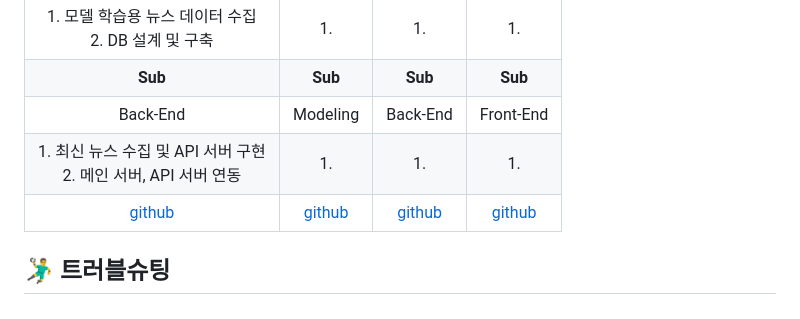
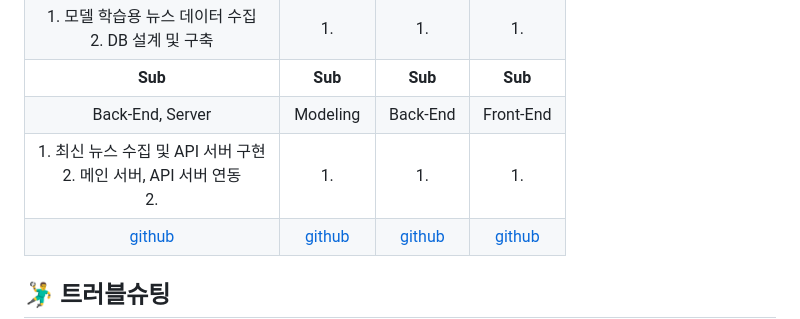
Before and after one commit to 2024-SMHRD-KDT-LangIntelligence-1/4identity, a Markdown page: README.md, the part around the change printed below. GitHub-like rendering.

```diff
--- a/README.md
+++ b/README.md
@@ -130,13 +124,13 @@
     <td align="center"><b>Sub</b></td>
   </tr>
   <tr>
-    <td align="center">Back-End</td>
+    <td align="center">Back-End, Server</td>
     <td align="center">Modeling</td>
     <td align="center">Back-End</td>
     <td align="center">Front-End</td>
   </tr>
   <tr>
-    <td align="center">1. 최신 뉴스 수집 및 API 서버 구현<br>2. 메인 서버, API 서버 연동</td>
+    <td align="center">1. 최신 뉴스 수집 및 API 서버 구현<br>2. 메인 서버, API 서버 연동<br>2. </td>
     <td align="center">1. </td>
     <td align="center">1. </td>
     <td align="center">1. </td>
```
Also changed, not shown: other parts of README.md (+4 -10 lines).
